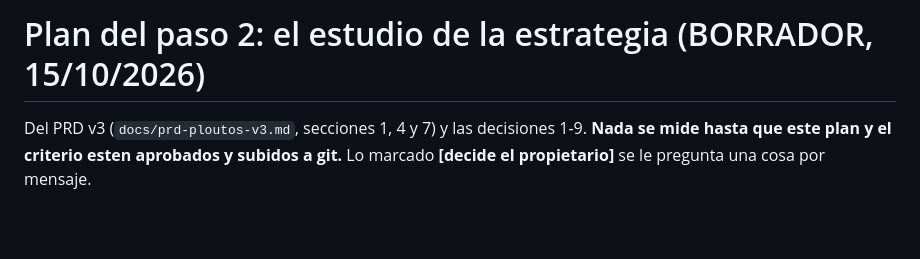
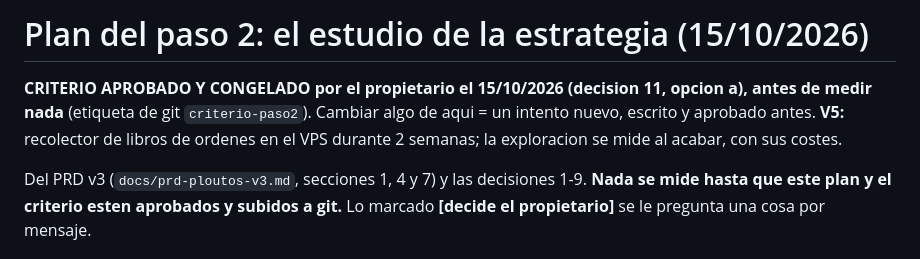
Before and after one commit to jlbou/ploutos, a Markdown page: docs/plan-estudio-paso-2.md, the part around the change. Rendered like a GitHub page; blank space fills up the shorter version.

Commit message:
estudio: criterio del paso 2 aprobado y congelado (antes de medir)
Co-Authored-By: Claude Opus 5.5 <noreply@anthropic.com>

```diff
--- a/docs/plan-estudio-paso-2.md
+++ b/docs/plan-estudio-paso-2.md
@@ -1,4 +1,8 @@
-# Plan del paso 2: el estudio de la estrategia (BORRADOR, 15/10/2026)
+# Plan del paso 2: el estudio de la estrategia (15/10/2026)
+
+**CRITERIO APROBADO Y CONGELADO por el propietario el 15/10/2026 (decision 11, opcion a), antes de medir nada**
+(etiqueta de git `criterio-paso2`). Cambiar algo de aqui = un intento nuevo, escrito y aprobado antes.
+**V5:** recolector de libros de ordenes en el VPS durante 2 semanas; la exploracion se mide al acabar, con sus costes.
 
 Del PRD v3 (`docs/prd-ploutos-v3.md`, secciones 1, 4 y 7) y las decisiones 1-9. **Nada se mide hasta que este plan y
 el criterio esten aprobados y subidos a git.** Lo marcado **[decide el propietario]** se le pregunta una cosa por
```
